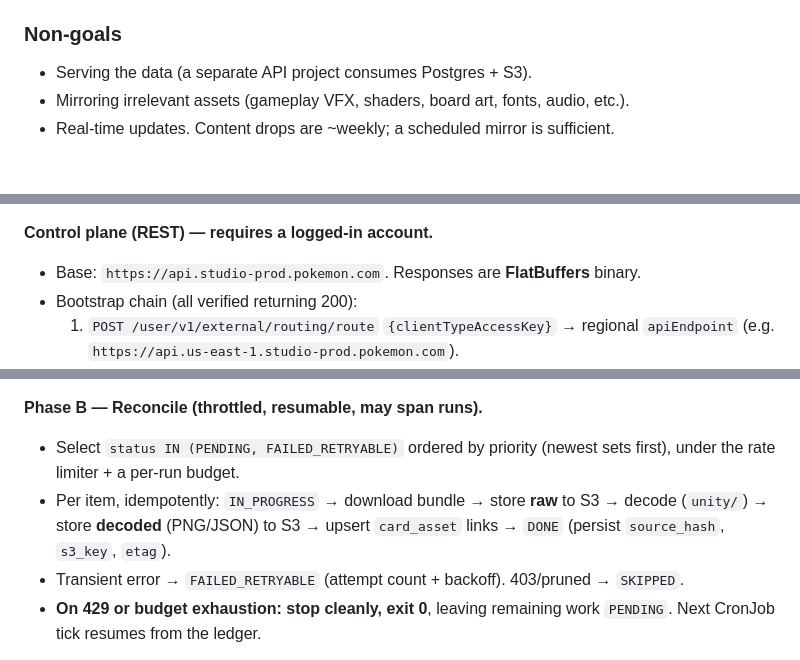
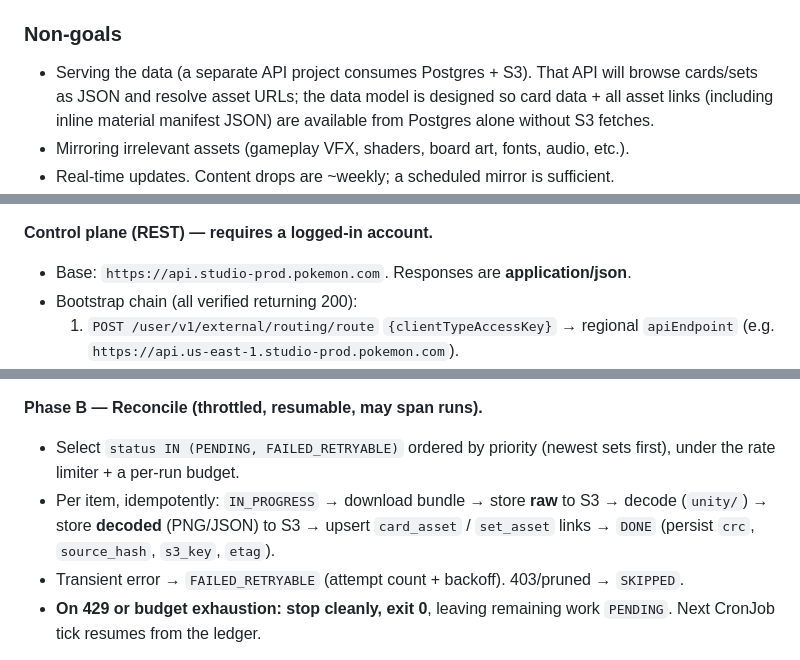
Before and after one commit to zwolsman/ptcgl.dev, a Markdown page: DESIGN.md, 3 parts joined by grey strips. Drawn GitHub-style; blank space fills up the shorter version.

```diff
--- a/DESIGN.md
+++ b/DESIGN.md
@@ -24,7 +24,7 @@ in cleanly.
 - Run unattended as a Kubernetes `CronJob`.
 
 ### Non-goals
-- Serving the data (a separate API project consumes Postgres + S3).
+- Serving the data (a separate API project consumes Postgres + S3). That API will browse cards/sets as JSON and resolve asset URLs; the data model is designed so card data + all asset links (including inline material manifest JSON) are available from Postgres alone without S3 fetches.
 - Mirroring irrelevant assets (gameplay VFX, shaders, board art, fonts, audio, etc.).
 - Real-time updates. Content drops are ~weekly; a scheduled mirror is sufficient.
 - Re-implementing the game's websocket/FlatBuffers realtime protocol beyond what is needed to read config documents.
@@ -48,7 +48,7 @@ are the foundation of the design; if they drift, the affected module is the blas
 - Engine: Unity `6000.3.5f2`. Manifest type: `TPCI.AssetBundleSystem.AssetManifest/ManifestEntry`.
 
 **Control plane (REST) — requires a logged-in account.**
-- Base: `https://api.studio-prod.pokemon.com`. Responses are **FlatBuffers** binary.
+- Base: `https://api.studio-prod.pokemon.com`. Responses are **application/json**.
 - Bootstrap chain (all verified returning 200):
   1. `POST /user/v1/external/routing/route` `{clientTypeAccessKey}` → regional `apiEndpoint` (e.g. `https://api.us-east-1.studio-prod.pokemon.com`).
   2. `POST {api}/account/v1/external/token/register` `{clientTypeAccessKey, clientId}` → **guest** JWT (`iss:guest`).
@@ -101,7 +101,7 @@ ptcgl-mirror/                       (Gradle multi-module; Kotlin + Spring Boot)
 
 **Phase B — Reconcile (throttled, resumable, may span runs).**
 - Select `status IN (PENDING, FAILED_RETRYABLE)` ordered by priority (newest sets first), under the rate limiter + a per-run budget.
-- Per item, idempotently: `IN_PROGRESS` → download bundle → store **raw** to S3 → decode (`unity/`) → store **decoded** (PNG/JSON) to S3 → upsert `card_asset` links → `DONE` (persist `source_hash`, `s3_key`, `etag`).
+- Per item, idempotently: `IN_PROGRESS` → download bundle → store **raw** to S3 → decode (`unity/`) → store **decoded** (PNG/JSON) to S3 → upsert `card_asset` / `set_asset` links → `DONE` (persist `crc`, `source_hash`, `s3_key`, `etag`).
 - Transient error → `FAILED_RETRYABLE` (attempt count + backoff). 403/pruned → `SKIPPED`.
 - **On 429 or budget exhaustion: stop cleanly, exit 0**, leaving remaining work `PENDING`. Next CronJob tick resumes from the ledger.
 
```
Also changed, not shown: other parts of DESIGN.md (+23 -13 lines).
